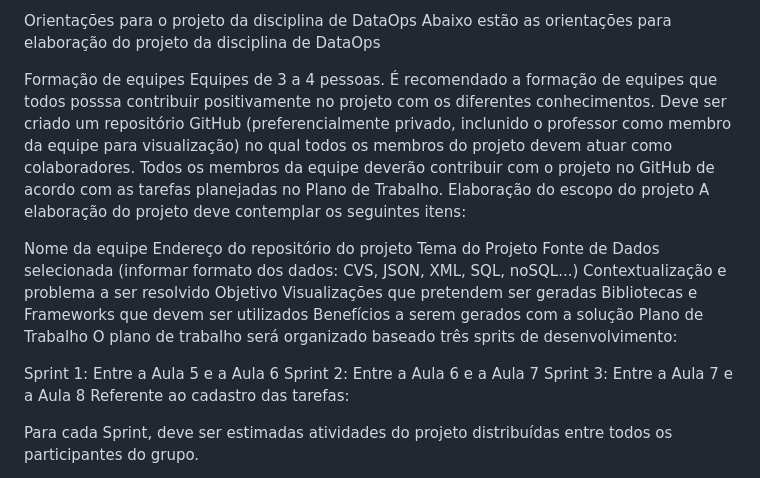
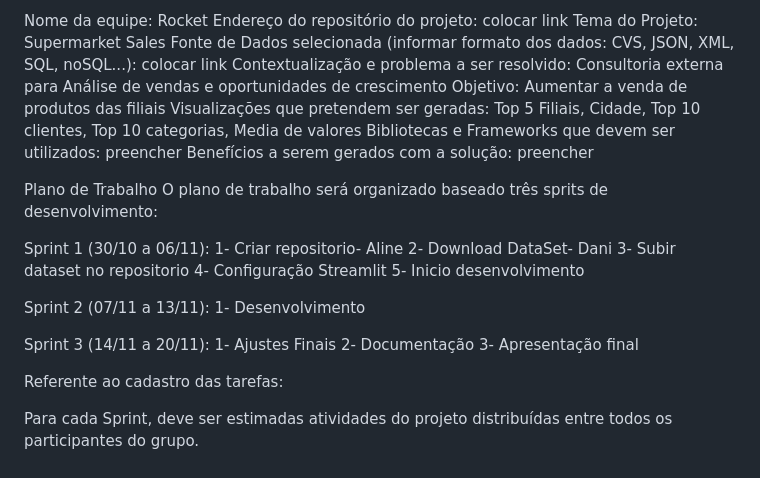
Before and after one commit to alinecouto/rocket, a Markdown page: README.md, the part around the change. Drawn GitHub-style.

```diff
--- a/README.md
+++ b/README.md
@@ -1,29 +1,32 @@
-Orientações para o projeto da disciplina de DataOps
-Abaixo estão as orientações para elaboração do projeto da disciplina de DataOps
+Nome da equipe: Rocket
+Endereço do repositório do projeto: colocar link
+Tema do Projeto: Supermarket Sales
+Fonte de Dados selecionada (informar formato dos dados: CVS, JSON, XML, SQL, noSQL...):  colocar link
+Contextualização e problema a ser resolvido: Consultoria externa para Análise de vendas e oportunidades de crescimento
+Objetivo: Aumentar a venda de produtos das filiais
+Visualizações que pretendem ser geradas: Top 5 Filiais, Cidade, Top 10 clientes, Top 10 categorias, Media de valores
+Bibliotecas e Frameworks que devem ser utilizados:  preencher
+Benefícios a serem gerados com a solução: preencher
 
-Formação de equipes
-Equipes de 3 a 4 pessoas.
-É recomendado a formação de equipes que todos posssa contribuir positivamente no projeto com os diferentes conhecimentos.
-Deve ser criado um repositório GitHub (preferencialmente privado, inclunido o professor como membro da equipe para visualização) no qual todos os membros do projeto devem atuar como colaboradores.
-Todos os membros da equipe deverão contribuir com o projeto no GitHub de acordo com as tarefas planejadas no Plano de Trabalho.
-Elaboração do escopo do projeto
-A elaboração do projeto deve contemplar os seguintes itens:
-
-Nome da equipe
-Endereço do repositório do projeto
-Tema do Projeto
-Fonte de Dados selecionada (informar formato dos dados: CVS, JSON, XML, SQL, noSQL...)
-Contextualização e problema a ser resolvido
-Objetivo
-Visualizações que pretendem ser geradas
-Bibliotecas e Frameworks que devem ser utilizados
-Benefícios a serem gerados com a solução
 Plano de Trabalho
 O plano de trabalho será organizado baseado três sprits de desenvolvimento:
 
-Sprint 1: Entre a Aula 5 e a Aula 6
-Sprint 2: Entre a Aula 6 e a Aula 7
-Sprint 3: Entre a Aula 7 e a Aula 8
+Sprint 1 (30/10 a 06/11):
+1- Criar repositorio- Aline
+2- Download DataSet- Dani
+3- Subir dataset no repositorio
+4- Configuração Streamlit
+5- Inicio desenvolvimento
+
+Sprint 2 (07/11 a 13/11):
+1- Desenvolvimento
+
+
+Sprint 3 (14/11 a 20/11):
+1- Ajustes Finais
+2- Documentação
+3- Apresentação final
+
 Referente ao cadastro das tarefas:
 
 Para cada Sprint, deve ser estimadas atividades do projeto distribuídas entre todos os participantes do grupo.
```
